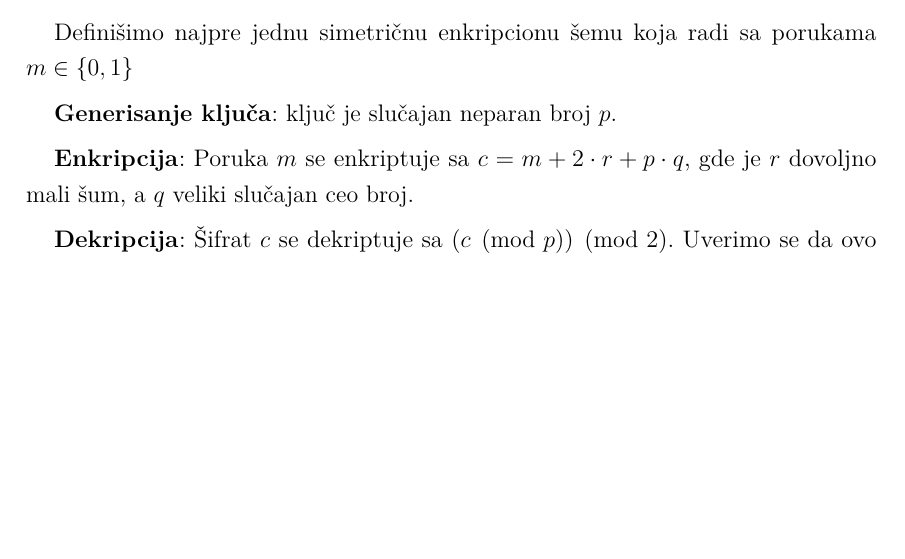
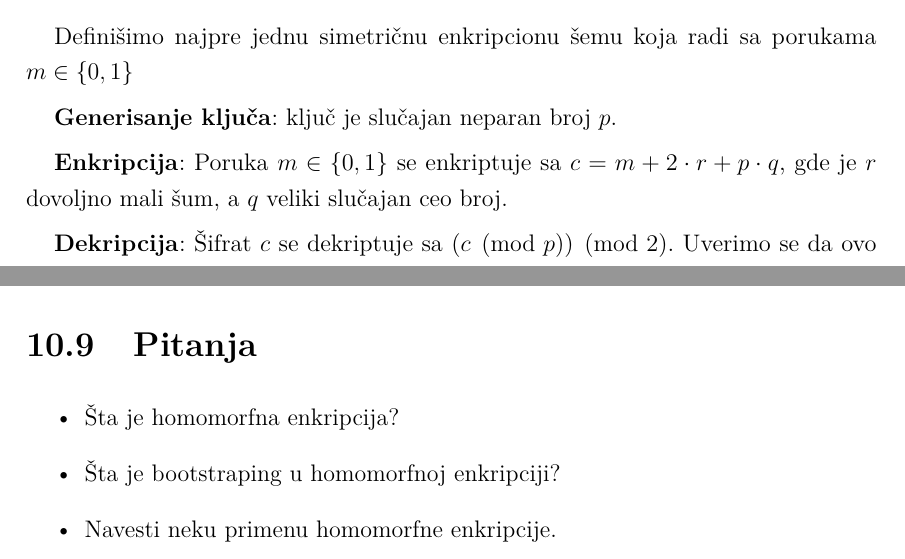
Before and after one commit to sanastojanovic/Kriptografija, a LaTeX thesis (2026_seminarski/main.tex, which reads 2026_seminarski/chapters/fully_homomorphic_encryption/fully_homomorphic_encryption.tex): part of page 115 of 133 before the commit and two parts of pages 115 and 120 of 134 after it, the two joined at a grey line, cut so that both start at the same text, the shorter picture padded with empty space. Compiled offline with pdfLaTeX.

Commit message:
dodata pitanja

```diff
--- a/2026_seminarski/chapters/fully_homomorphic_encryption/fully_homomorphic_encryption.tex
+++ b/2026_seminarski/chapters/fully_homomorphic_encryption/fully_homomorphic_encryption.tex
@@ -78,7 +78,7 @@ Defini\v simo najpre jednu simetri\v cnu enkripcionu \v semu koja radi sa poruka
 
 \textbf{Generisanje klju\v ca}: klju\v c je slu\v cajan neparan broj $p$.
 
-\textbf{Enkripcija}: Poruka $m$ se enkriptuje sa $c=m + 2\cdot r + p\cdot q$, gde je $r$ dovoljno mali \v sum, a $q$ veliki slu\v cajan ceo broj.
+\textbf{Enkripcija}: Poruka $m\in \{0, 1\}$ se enkriptuje sa $c=m + 2\cdot r + p\cdot q$, gde je $r$ dovoljno mali \v sum, a $q$ veliki slu\v cajan ceo broj.
 
 \textbf{Dekripcija}: \v Sifrat $c$ se dekriptuje sa $(c \pmod{p})\pmod{2}$. Uverimo se da ovo radi:
 \begin{align}
@@ -174,4 +174,10 @@ Bilo bi revolucionarno na\' ci \v semu koja ne zahteva bootstraping, ali svaki p
 
 Osim ovoga, postji prostor za napredak u nala\v zenju FHE \v sema koje se ne oslanjaju na re\v setke \cite{MITHenzingerHE2}. Sve moderne implementacije se oslanjaju na LWE ili prstenasti LWE.
 U kriptografiji je uvek dobro konstruisati primitive na razne na\v cine, tako da se oslanjanju na razne nezavisne pretpostavke o te\v zini. Ako bi pretpostavke o te\v zini LWE i prstenastog LWE bile sru\v sene, najbolje poznate konstrukcije FHE tako\dj e padaju sa njima.
-$$$$
+
+\section{Pitanja}
+\begin{itemize}
+    \item \v Sta je homomorfna enkripcija?
+    \item \v Sta je bootstraping u homomorfnoj enkripciji?
+    \item Navesti neku primenu homomorfne enkripcije.
+\end{itemize}
```
